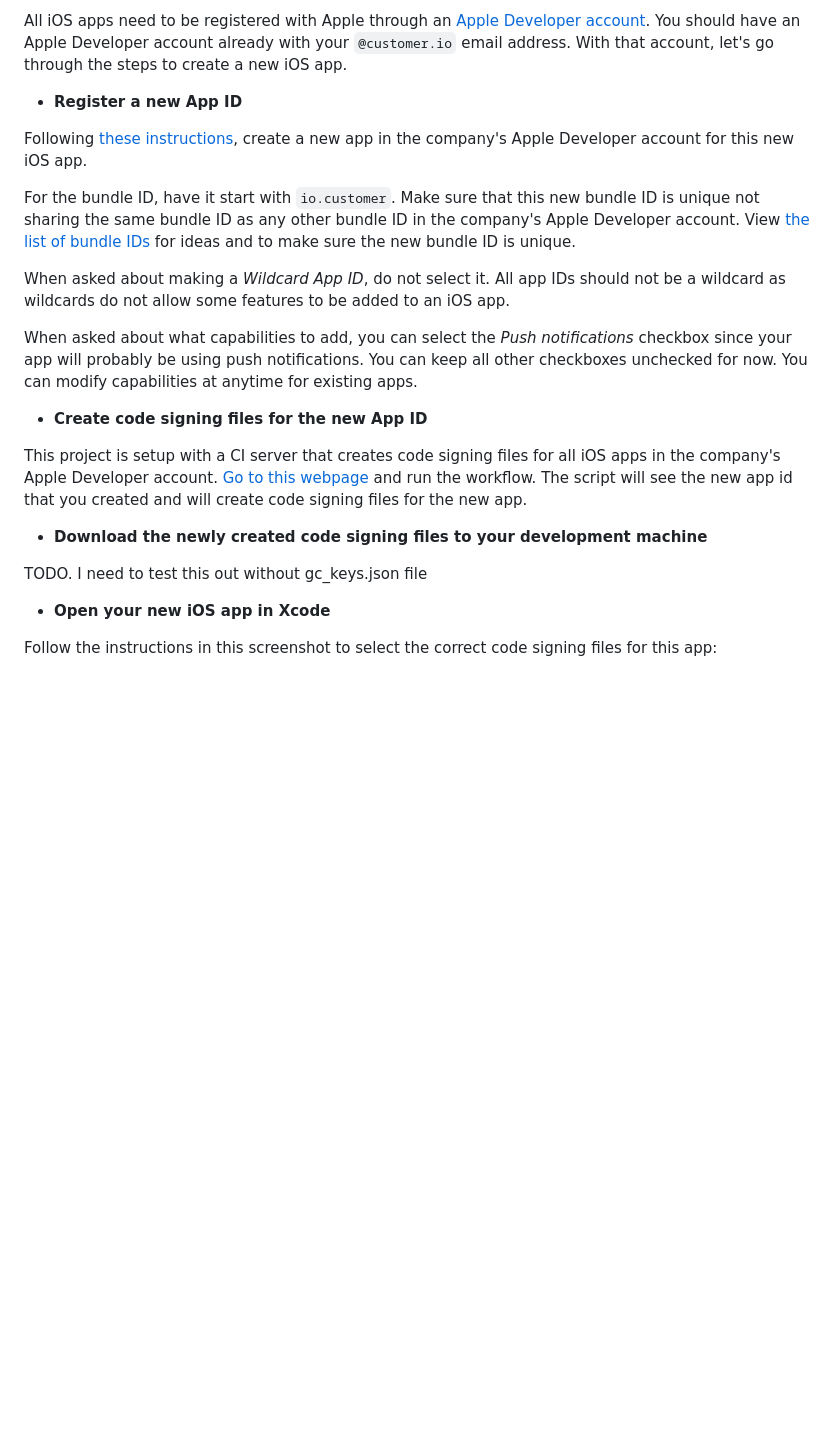
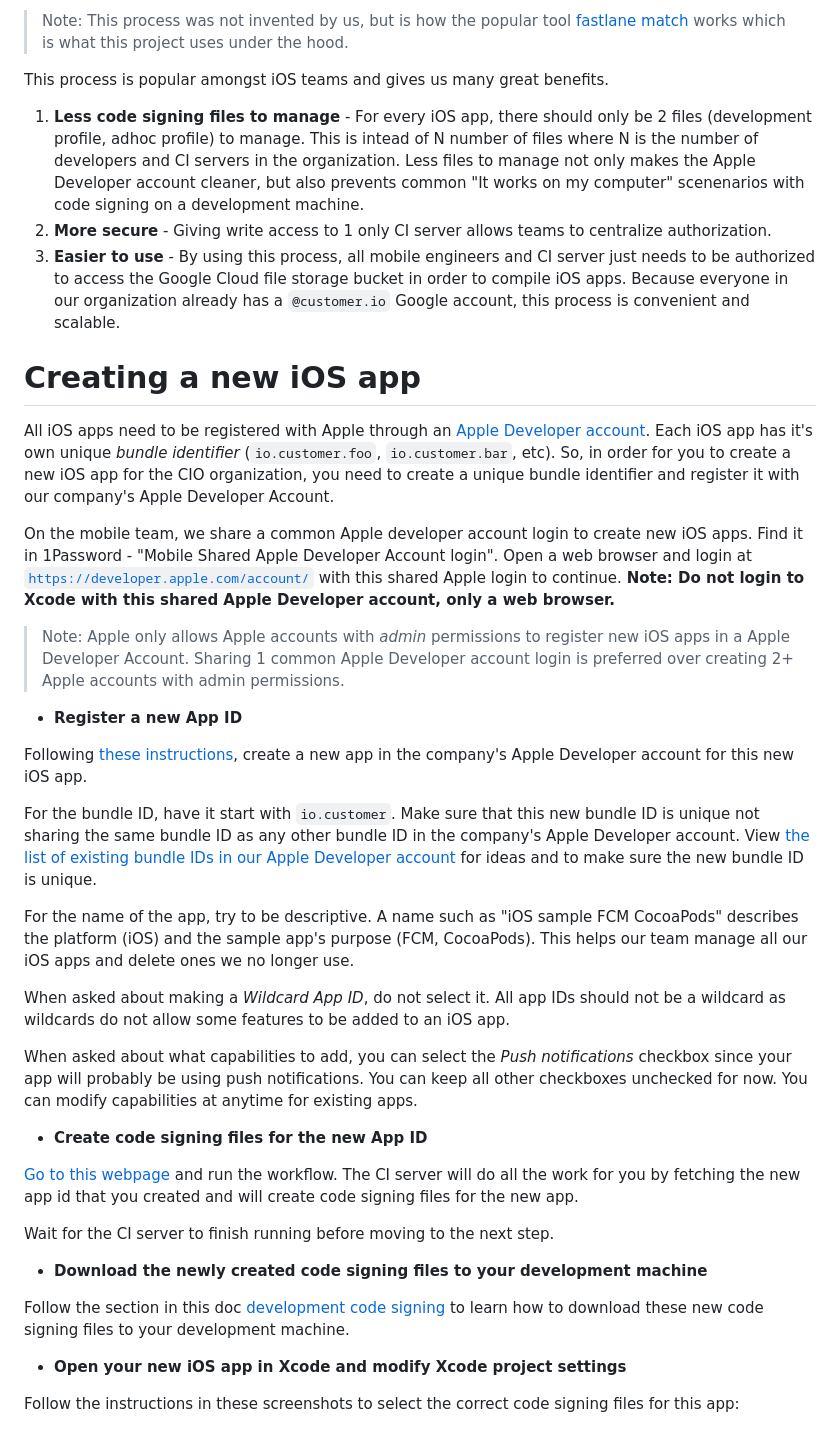
Before and after one commit to customerio/apple-code-signing, a Markdown page: README.md, the part around one of its changes. Drawn GitHub-style; blank space fills up the shorter version.

```diff
--- a/README.md
+++ b/README.md
@@ -12,11 +15,27 @@ The following sections goes into each of these tasks in more detail.
 
-All iOS apps need to be registered with Apple through an [Apple Developer account](https://developer.apple.com/account/). You should have an Apple Developer account already with your `@customer.io` email address. With that account, let's go through the steps to create a new iOS app.
+> Note: This process was not invented by us, but is how the popular tool [fastlane match](https://docs.fastlane.tools/actions/match/) works which is what this project uses under the hood.
+
+This process is popular amongst iOS teams and gives us many great benefits.
+
+1. **Less code signing files to manage** - For every iOS app, there should only be 2 files (development profile, adhoc profile) to manage. This is intead of N number of files where N is the number of developers and CI servers in the organization. Less files to manage not only makes the Apple Developer account cleaner, but also prevents common "It works on my computer" scenenarios with code signing on a development machine.
+2. **More secure** - Giving write access to 1 only CI server allows teams to centralize authorization.
+3. **Easier to use** - By using this process, all mobile engineers and CI server just needs to be authorized to access the Google Cloud file storage bucket in order to compile iOS apps. Because everyone in our organization already has a `@customer.io` Google account, this process is convenient and scalable.
+
+# Creating a new iOS app
+
+All iOS apps need to be registered with Apple through an [Apple Developer account](https://developer.apple.com/account/). Each iOS app has it's own unique *bundle identifier* (`io.customer.foo`, `io.customer.bar`, etc). So, in order for you to create a new iOS app for the CIO organization, you need to create a unique bundle identifier and register it with our company's Apple Developer Account.
+
+On the mobile team, we share a common Apple developer account login to create new iOS apps. Find it in 1Password - "Mobile Shared Apple Developer Account login". Open a web browser and login at [`https://developer.apple.com/account/`](https://developer.apple.com/account/) with this shared Apple login to continue. **Note: Do not login to Xcode with this shared Apple Developer account, only a web browser.**
+
+> Note: Apple only allows Apple accounts with *admin* permissions to register new iOS apps in a Apple Developer Account. Sharing 1 common Apple Developer account login is preferred over creating 2+ Apple accounts with admin permissions.
 
 * **Register a new App ID**
 
 Following [these instructions](https://developer.apple.com/help/account/manage-identifiers/register-an-app-id), create a new app in the company's Apple Developer account for this new iOS app.
 
-For the bundle ID, have it start with `io.customer`. Make sure that this new bundle ID is unique not sharing the same bundle ID as any other bundle ID in the company's Apple Developer account. View [the list of bundle IDs](https://developer.apple.com/account/resources/identifiers/list) for ideas and to make sure the new bundle ID is unique.
+For the bundle ID, have it start with `io.customer`. Make sure that this new bundle ID is unique not sharing the same bundle ID as any other bundle ID in the company's Apple Developer account. View [the list of existing bundle IDs in our Apple Developer account](https://developer.apple.com/account/resources/identifiers/list) for ideas and to make sure the new bundle ID is unique.
+
+For the name of the app, try to be descriptive. A name such as "iOS sample FCM CocoaPods" describes the platform (iOS) and the sample app's purpose (FCM, CocoaPods). This helps our team manage all our iOS apps and delete ones we no longer use.
 
 When asked about making a *Wildcard App ID*, do not select it. All app IDs should not be a wildcard as wildcards do not allow some features to be added to an iOS app.
 
@@ -24,15 +43,17 @@ When asked about what capabilities to add, you can select the *Push notification
 
 * **Create code signing files for the new App ID**
 
-This project is setup with a CI server that creates code signing files for all iOS apps in the company's Apple Developer account. [Go to this webpage](https://github.com/customerio/apple-code-signing/actions/workflows/create-code-signing-files.yml) and run the workflow. The script will see the new app id that you created and will create code signing files for the new app.
+[Go to this webpage](https://github.com/customerio/apple-code-signing/actions/workflows/create-code-signing-files.yml) and run the workflow. The CI server will do all the work for you by fetching the new app id that you created and will create code signing files for the new app.
+
+Wait for the CI server to finish running before moving to the next step.
 
 * **Download the newly created code signing files to your development machine**
 
-TODO. I need to test this out without gc_keys.json file
+Follow the section in this doc [development code signing](#development-code-signing) to learn how to download these new code signing files to your development machine.
 
-* **Open your new iOS app in Xcode**
+* **Open your new iOS app in Xcode and modify Xcode project settings**
 
-Follow the instructions in this screenshot to select the correct code signing files for this app:
+Follow the instructions in these screenshots to select the correct code signing files for this app:
 
 ![](img/xcode_disable_auto_signing.png)
 
```
Also changed, not shown: other parts of README.md (+58 -58 lines), CI_SETUP.md (added, +64 -0 lines), img/keychain_access_find_delete_certificates.png (added), 1 other file.
